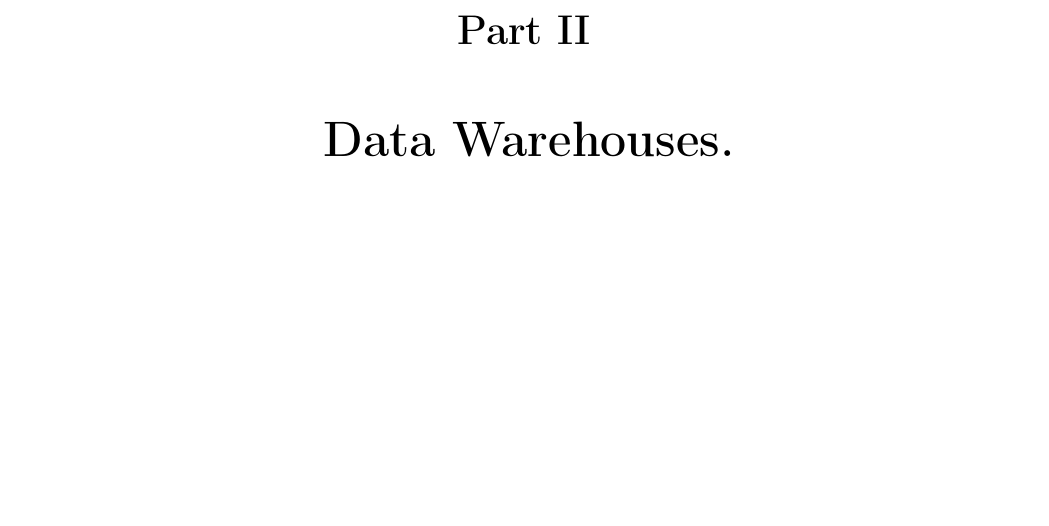
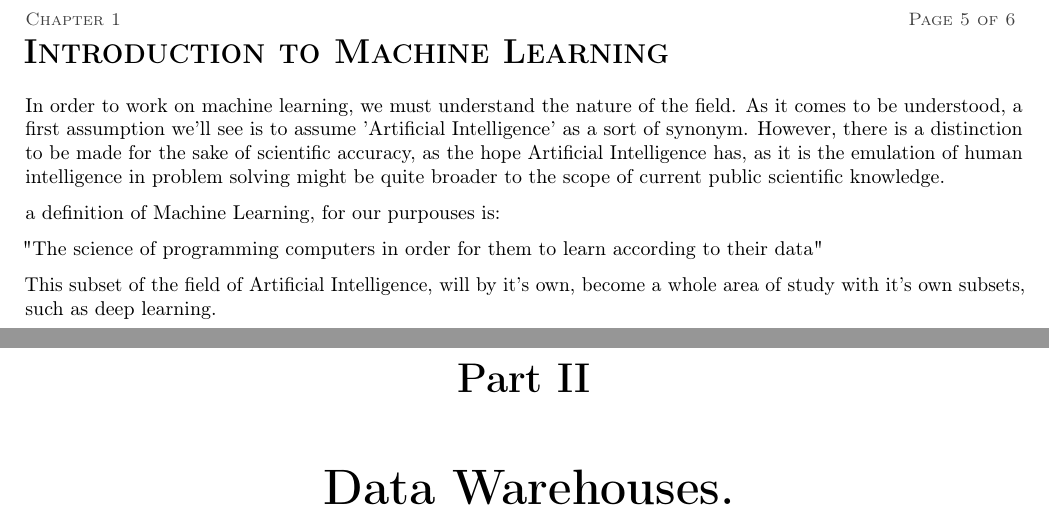
Before and after one commit to mews6/BI-DS, a LaTeX book (notes/main.tex): part of page 5 of 5 before the commit and two parts of pages 5 and 6 of 6 after it, the two joined at a grey line, cut at the place of the change. Compiled offline with pdfLaTeX.

Commit message:
add a few more things.

```diff
--- a/notes/main.tex
+++ b/notes/main.tex
@@ -21,7 +21,19 @@
 
 \part{Machine Learning.}
 
+\chapter{Introduction to Machine Learning}
 
+In order to work on machine learning, we must understand the nature of the field. As it comes to be understood, a
+first assumption we'll see is to assume 'Artificial Intelligence' as a sort of synonym. However, there is a distinction
+to be made for the sake of scientific accuracy, as the hope Artificial Intelligence has, as it is the emulation of human
+intelligence in problem solving might be quite broader to the scope of current public scientific knowledge.
+
+a definition of Machine Learning, for our purpouses is:
+
+"The science of programming computers in order for them to learn according to their data"
+
+This subset of the field of Artificial Intelligence, will by it's own, become a whole area of study with it's own subsets, such as
+deep learning.
 
 \part{Data Warehouses.}
 
```
Also changed, not shown: 1 other file.
